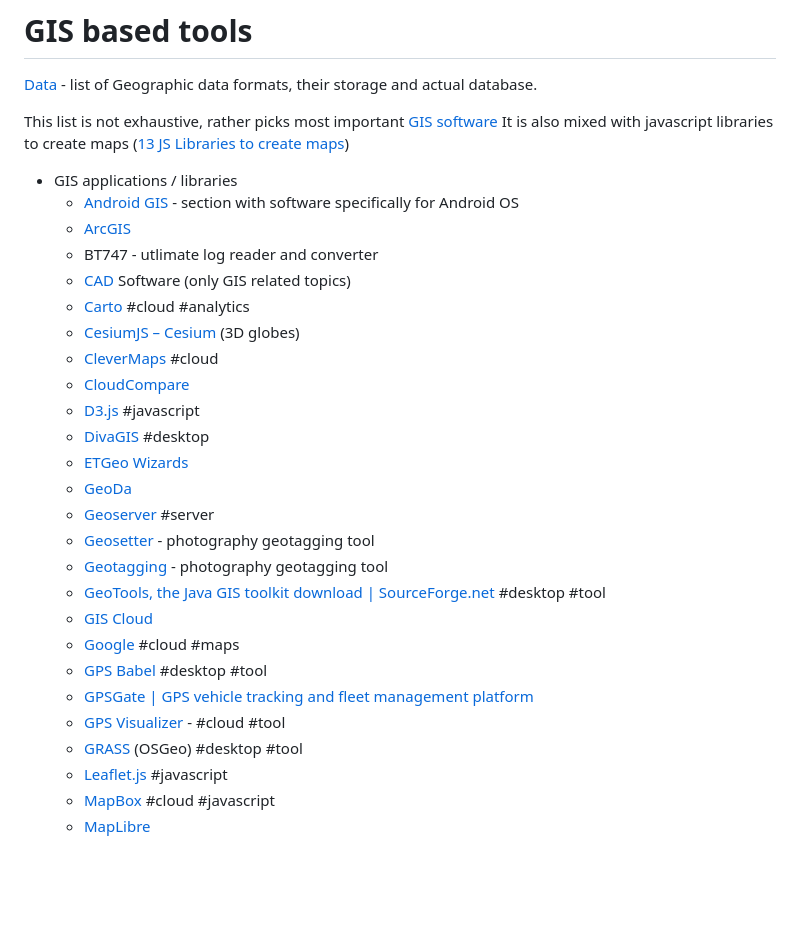
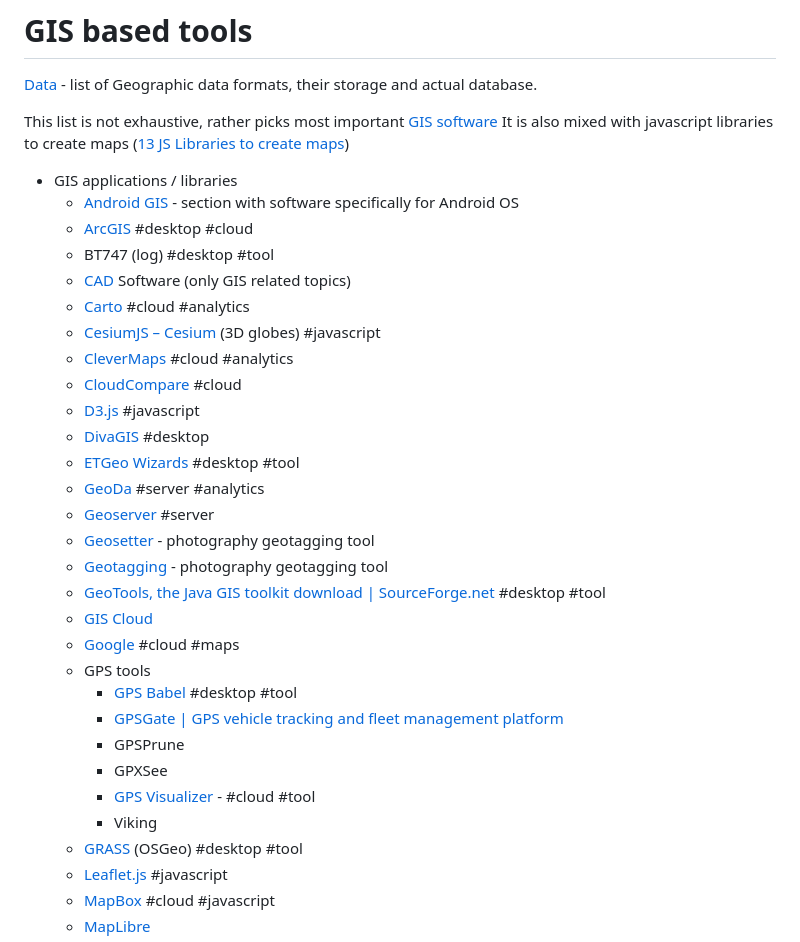
Before and after one commit to kubow/map-model, a Markdown page: README.md, the part around the change. GitHub-like rendering; blank space fills up the shorter version.

Commit message:
add tags to the main readme

```diff
--- a/README.md
+++ b/README.md
@@ -7,26 +7,30 @@ It is also mixed with javascript libraries to create maps ([13 JS Libraries to c
 
 - GIS applications / libraries
 	- [Android GIS](Android/AndroidGIS.md) - section with software specifically for Android OS
-	- [ArcGIS](ArcGIS/ArcGIS.md)
-	- BT747 - utlimate log reader and converter
+	- [ArcGIS](ArcGIS/ArcGIS.md) #desktop #cloud
+	- BT747 (log) #desktop #tool
 	- [CAD](CAD.md) Software (only GIS related topics)
 	- [Carto](./Carto.Carto.md) #cloud #analytics
-	- [CesiumJS – Cesium](https://cesium.com/platform/cesiumjs/) (3D globes)
-	- [CleverMaps](CleverMaps/CleverMaps.md) #cloud
-	- [CloudCompare](CloudCompare/CloudCompare.md)
+	- [CesiumJS – Cesium](https://cesium.com/platform/cesiumjs/) (3D globes) #javascript
+	- [CleverMaps](CleverMaps/CleverMaps.md) #cloud #analytics
+	- [CloudCompare](CloudCompare/CloudCompare.md) #cloud
 	- [D3.js](./D3/D3.js.md) #javascript
 	- [DivaGIS](DivaGIS/DivaGIS.md) #desktop
-	- [ETGeo Wizards](ETGeo/ETGeoWizards.md)
-	- [GeoDa](GeoDa/GeoDa.md)
+	- [ETGeo Wizards](ETGeo/ETGeoWizards.md) #desktop #tool
+	- [GeoDa](GeoDa/GeoDa.md) #server #analytics
 	- [Geoserver](./Geoserver/Geoserver.md) #server
 	- [Geosetter](Geosetter.md) - photography geotagging tool
 	- [Geotagging](https://github.com/jmlich/geotagging) - photography geotagging tool
 	- [GeoTools, the Java GIS toolkit download | SourceForge.net](https://sourceforge.net/projects/geotools/?source=directory) #desktop #tool
 	- [GIS Cloud](./GIS%20Cloud.md)
 	- [Google](Google/Google.md) #cloud #maps
-	- [GPS Babel](https://www.gpsbabel.org/download.html) #desktop #tool
-	- [GPSGate | GPS vehicle tracking and fleet management platform](https://gpsgate.com/)
-	- [GPS Visualizer](https://www.gpsvisualizer.com/) - #cloud #tool
+	- GPS tools
+		- [GPS Babel](https://www.gpsbabel.org/download.html) #desktop #tool
+		- [GPSGate | GPS vehicle tracking and fleet management platform](https://gpsgate.com/)
+		- GPSPrune
+		- GPXSee
+		- [GPS Visualizer](https://www.gpsvisualizer.com/) - #cloud #tool
+		- Viking
 	- [GRASS](GRASS/GRASS.md) (OSGeo) #desktop #tool
 	- [Leaflet.js](./Leaflet.js.md) #javascript
 	- [MapBox](MapBox/MapBox.md) #cloud #javascript
```
